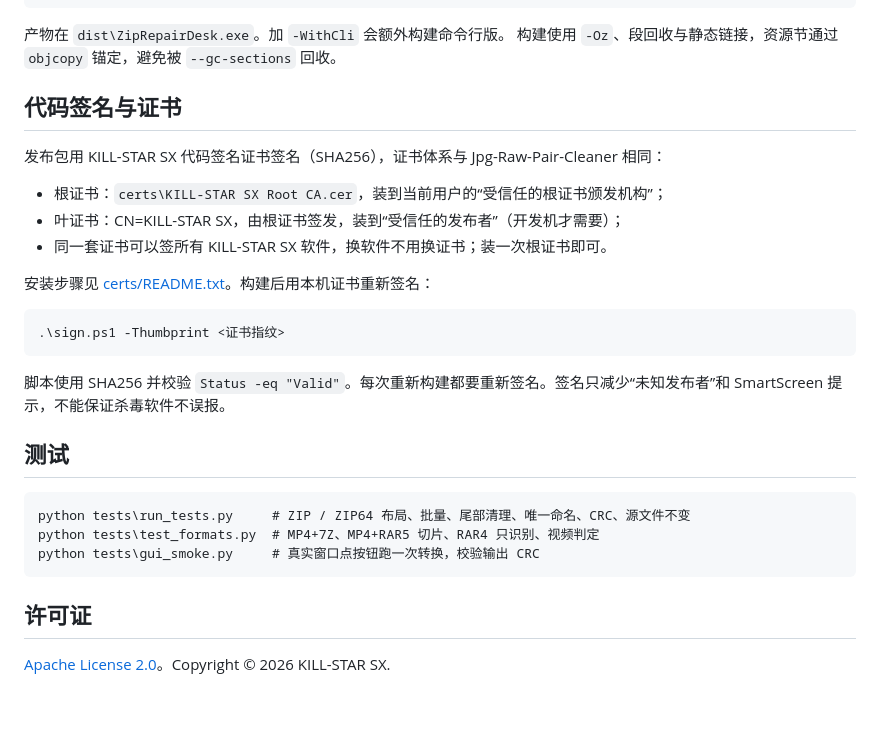
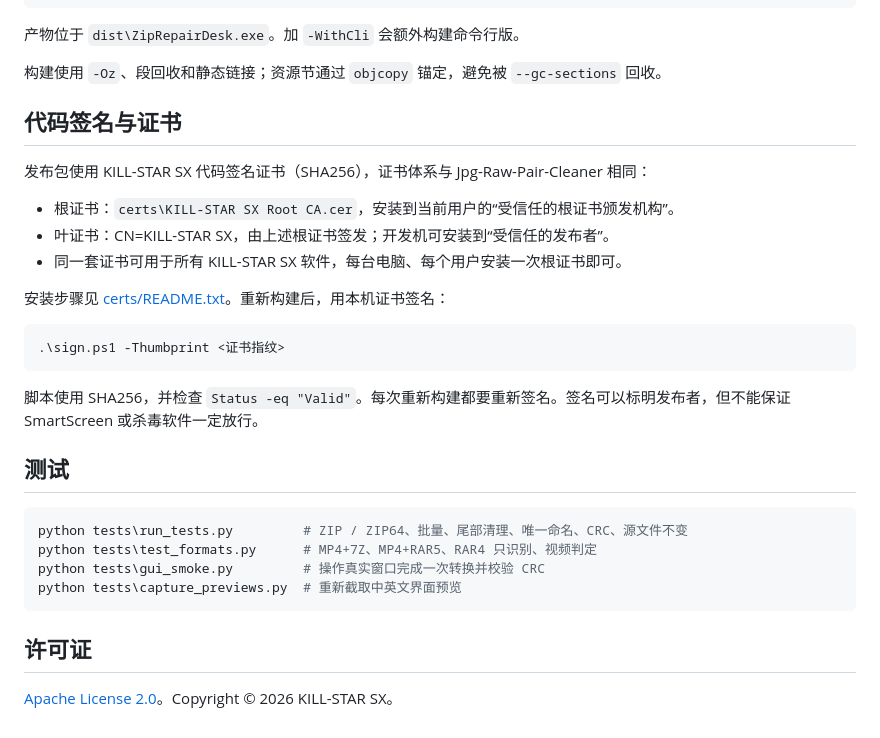
Before and after one commit to KILLSTARSX/ZipRepairDesk, a Markdown page: README.md, the part around one of its changes. Drawn GitHub-style.

````diff
--- a/README.md
+++ b/README.md
@@ -55,33 +57,35 @@ PowerShell 5 及以上：
 .\build.ps1 -Toolchain C:\path\to\w64devkit
 ```
 
-产物在 `dist\ZipRepairDesk.exe`。加 `-WithCli` 会额外构建命令行版。
-构建使用 `-Oz`、段回收与静态链接，资源节通过 `objcopy` 锚定，避免被 `--gc-sections` 回收。
+产物位于 `dist\ZipRepairDesk.exe`。加 `-WithCli` 会额外构建命令行版。
+
+构建使用 `-Oz`、段回收和静态链接；资源节通过 `objcopy` 锚定，避免被 `--gc-sections` 回收。
 
 ## 代码签名与证书
 
-发布包用 KILL-STAR SX 代码签名证书签名（SHA256），证书体系与 Jpg-Raw-Pair-Cleaner 相同：
+发布包使用 KILL-STAR SX 代码签名证书（SHA256），证书体系与 Jpg-Raw-Pair-Cleaner 相同：
 
-- 根证书：`certs\KILL-STAR SX Root CA.cer`，装到当前用户的“受信任的根证书颁发机构”；
-- 叶证书：CN=KILL-STAR SX，由根证书签发，装到“受信任的发布者”（开发机才需要）；
-- 同一套证书可以签所有 KILL-STAR SX 软件，换软件不用换证书；装一次根证书即可。
+- 根证书：`certs\KILL-STAR SX Root CA.cer`，安装到当前用户的“受信任的根证书颁发机构”。
+- 叶证书：CN=KILL-STAR SX，由上述根证书签发；开发机可安装到“受信任的发布者”。
+- 同一套证书可用于所有 KILL-STAR SX 软件，每台电脑、每个用户安装一次根证书即可。
 
-安装步骤见 [certs/README.txt](certs/README.txt)。构建后用本机证书重新签名：
+安装步骤见 [certs/README.txt](certs/README.txt)。重新构建后，用本机证书签名：
 
 ```powershell
 .\sign.ps1 -Thumbprint <证书指纹>
 ```
 
-脚本使用 SHA256 并校验 `Status -eq "Valid"`。每次重新构建都要重新签名。签名只减少“未知发布者”和 SmartScreen 提示，不能保证杀毒软件不误报。
+脚本使用 SHA256，并检查 `Status -eq "Valid"`。每次重新构建都要重新签名。签名可以标明发布者，但不能保证 SmartScreen 或杀毒软件一定放行。
 
 ## 测试
 
-```
-python tests\run_tests.py     # ZIP / ZIP64 布局、批量、尾部清理、唯一命名、CRC、源文件不变
-python tests\test_formats.py  # MP4+7Z、MP4+RAR5 切片、RAR4 只识别、视频判定
-python tests\gui_smoke.py     # 真实窗口点按钮跑一次转换，校验输出 CRC
+```powershell
+python tests\run_tests.py         # ZIP / ZIP64、批量、尾部清理、唯一命名、CRC、源文件不变
+python tests\test_formats.py      # MP4+7Z、MP4+RAR5、RAR4 只识别、视频判定
+python tests\gui_smoke.py         # 操作真实窗口完成一次转换并校验 CRC
+python tests\capture_previews.py  # 重新截取中英文界面预览
 ```
 
 ## 许可证
 
-[Apache License 2.0](LICENSE)。Copyright © 2026 KILL-STAR SX.
+[Apache License 2.0](LICENSE)。Copyright © 2026 KILL-STAR SX。
````
Also changed, not shown: other parts of README.md (+32 -30 lines), README.en.md (added, +91 -0 lines), preview-en.png (added), preview.png, 2 other files.
